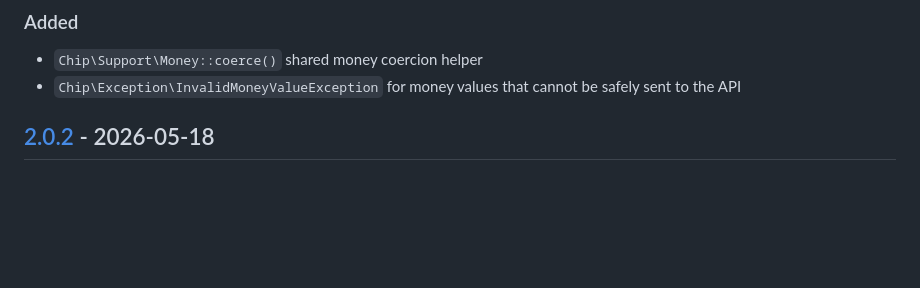
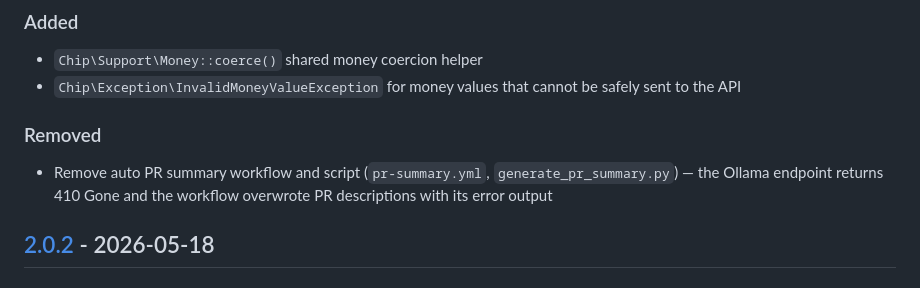
Before and after one commit to CHIPAsia/chip-php-sdk, a Markdown page: CHANGELOG.md, the part around one of its changes. Rendered like a GitHub page; blank space fills up the shorter version.

```diff
--- a/CHANGELOG.md
+++ b/CHANGELOG.md
@@ -16,6 +18,10 @@ and this project adheres to [Semantic Versioning](https://semver.org/spec/v2.0.0
 
 - `Chip\Support\Money::coerce()` shared money coercion helper
 - `Chip\Exception\InvalidMoneyValueException` for money values that cannot be safely sent to the API
+
+### Removed
+
+- Remove auto PR summary workflow and script (`pr-summary.yml`, `generate_pr_summary.py`) — the Ollama endpoint returns 410 Gone and the workflow overwrote PR descriptions with its error output
 
 ## [2.0.2] - 2026-05-18
 
```
Also changed, not shown: other parts of CHANGELOG.md (+2 -0 lines).
